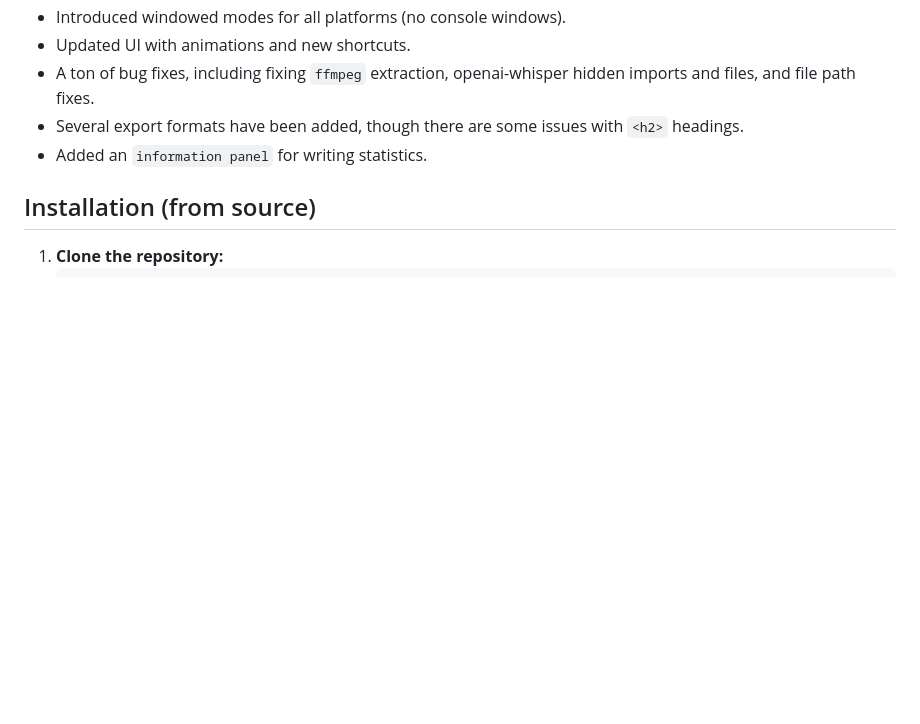
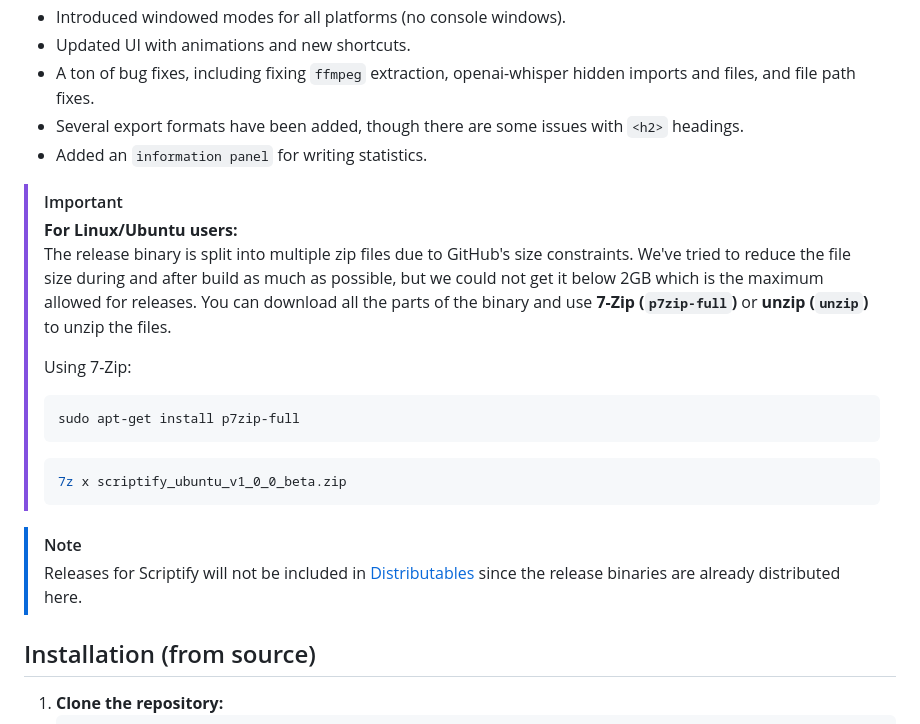
Before and after one commit to Infinitode/Scriptify, a Markdown page: readme.md, the part around the change. Rendered like a GitHub page; blank space fills up the shorter version.

````diff
--- a/readme.md
+++ b/readme.md
@@ -21,6 +21,21 @@ Scriptify is an AI writing tool designed for authors and creatives. It leverages
 - A ton of bug fixes, including fixing `ffmpeg` extraction, openai-whisper hidden imports and files, and file path fixes.
 - Several export formats have been added, though there are some issues with `<h2>` headings.
 - Added an `information panel` for writing statistics.
+
+> [!IMPORTANT]
+> **For Linux/Ubuntu users:**
+> The release binary is split into multiple zip files due to GitHub's size constraints. We've tried to reduce the file size during and after build as much as possible, but we could not get it below 2GB which is the maximum allowed for releases. You can download all the parts of the binary and use **7-Zip (`p7zip-full`)** or **unzip (`unzip`)** to unzip the files.
+>
+> Using 7-Zip:
+> ```bash
+> sudo apt-get install p7zip-full
+> ```
+> ```bash
+> 7z x scriptify_ubuntu_v1_0_0_beta.zip
+> ```
+
+> [!NOTE]
+> Releases for Scriptify will not be included in [Distributables](https://github.com/Infinitode/Distributables) since the release binaries are already distributed here.
 
 ## Installation (from source)
 
````
